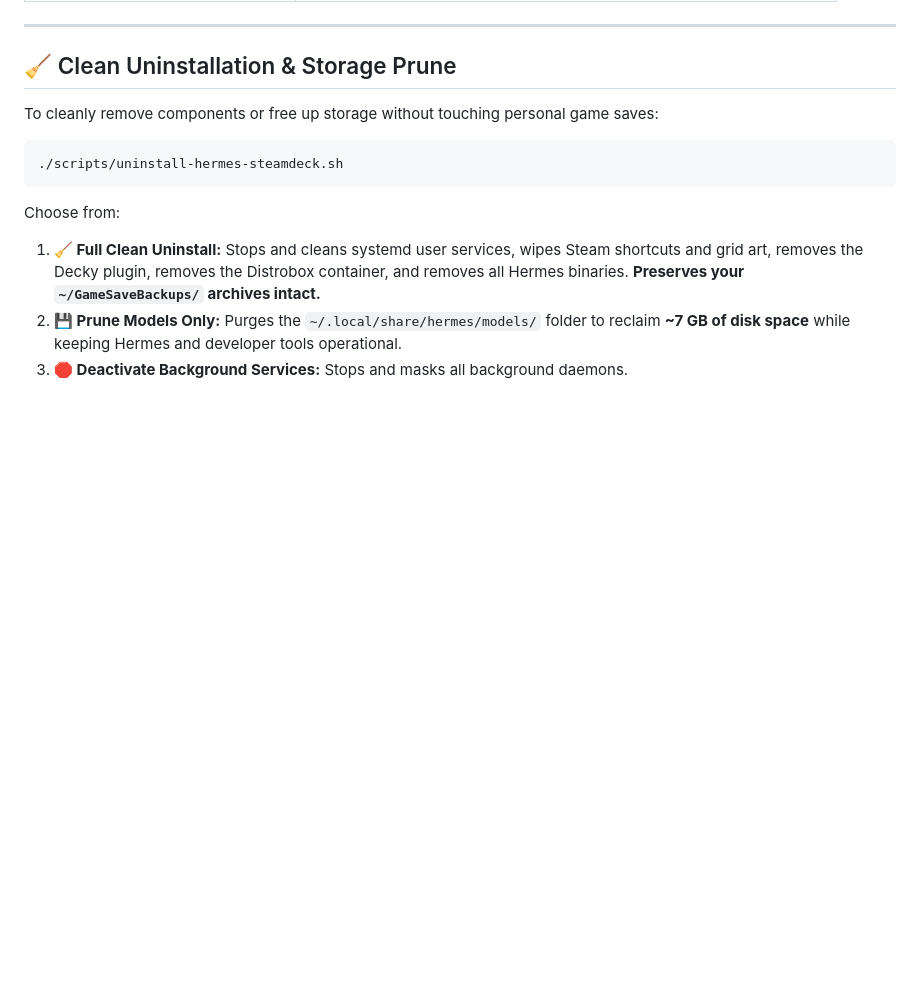
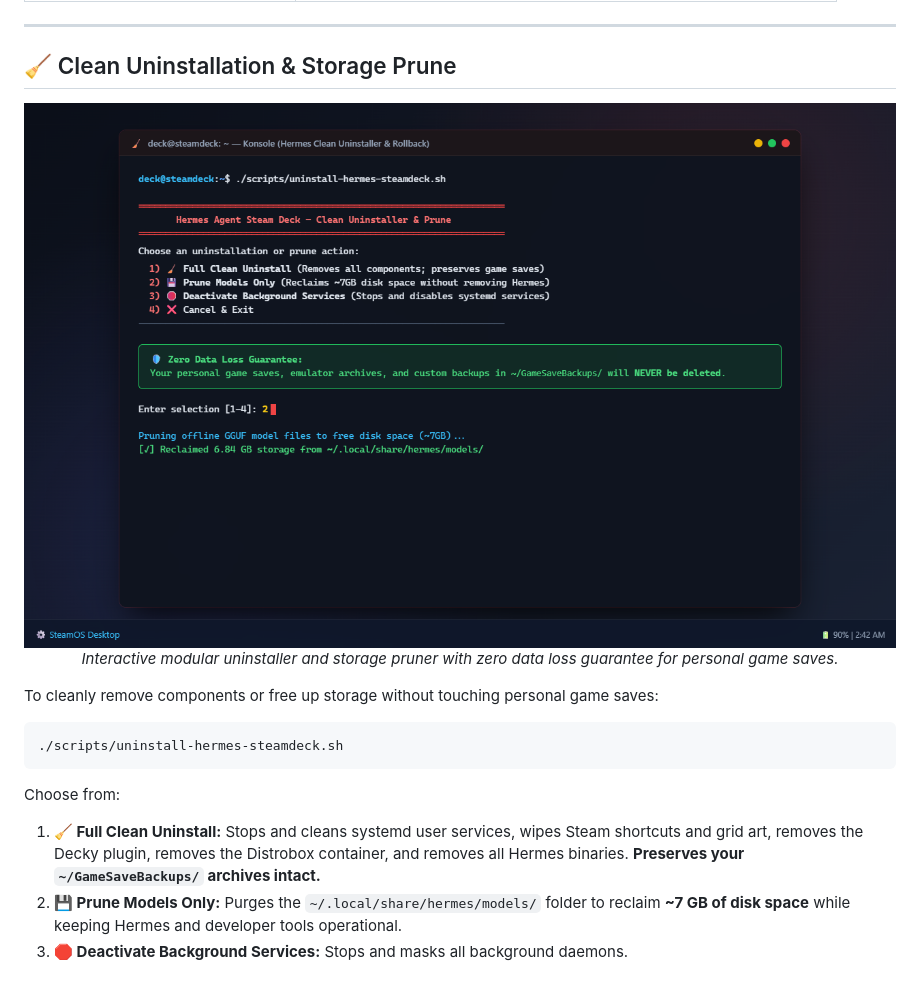
Before and after one commit to khaoticdev62/hermes-steamdeck-installer, a Markdown page: README.md, the part around one of its changes. Rendered like a GitHub page; pictures changed too: docs/screenshots/uninstaller-menu.png (added); blank space fills up the shorter version.

````diff
--- a/README.md
+++ b/README.md
@@ -177,6 +184,13 @@ Transform your Steam Deck into a self-contained portable development studio:
 
 ## 🧹 Clean Uninstallation & Storage Prune
 
+<div align="center">
+
+![Modular Clean Uninstaller](docs/screenshots/uninstaller-menu.png)
+*Interactive modular uninstaller and storage pruner with zero data loss guarantee for personal game saves.*
+
+</div>
+
 To cleanly remove components or free up storage without touching personal game saves:
 
 ```bash
````
Also changed, not shown: other parts of README.md (+7 -0 lines), docs/screenshots/installer-menu.png, docs/screenshots/steam-input-radial.png (added), 1 other file.
